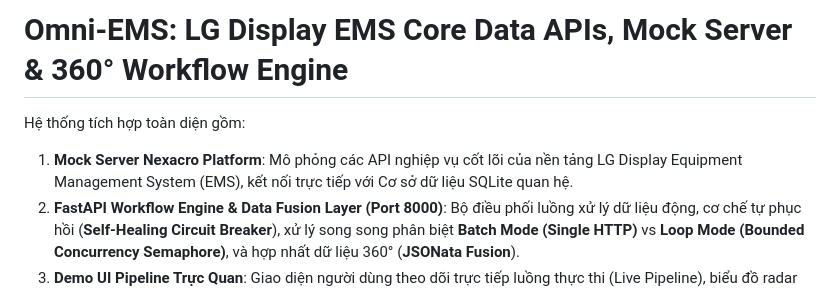
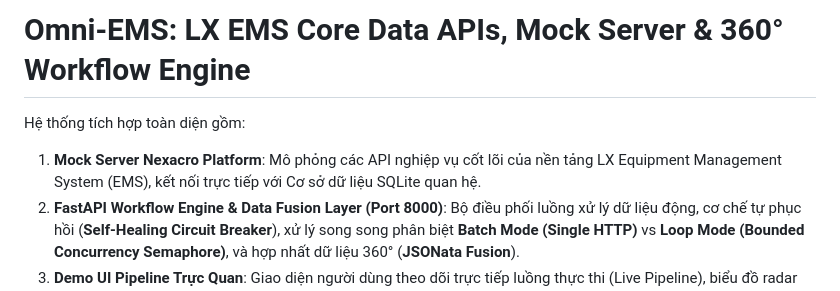
Before and after one commit to longphamduc-vn/omni-ems, a Markdown page: README.md, the part around the change. GitHub-like rendering.

Commit message:
Update project name in README
Updated project name from LG Display to LX in the README.

```diff
--- a/README.md
+++ b/README.md
@@ -1,7 +1,7 @@
-# Omni-EMS: LG Display EMS Core Data APIs, Mock Server & 360° Workflow Engine
+# Omni-EMS: LX EMS Core Data APIs, Mock Server & 360° Workflow Engine
 
 Hệ thống tích hợp toàn diện gồm:
-1. **Mock Server Nexacro Platform**: Mô phỏng các API nghiệp vụ cốt lõi của nền tảng LG Display Equipment Management System (EMS), kết nối trực tiếp với Cơ sở dữ liệu SQLite quan hệ.
+1. **Mock Server Nexacro Platform**: Mô phỏng các API nghiệp vụ cốt lõi của nền tảng LX Equipment Management System (EMS), kết nối trực tiếp với Cơ sở dữ liệu SQLite quan hệ.
 2. **FastAPI Workflow Engine & Data Fusion Layer (Port 8000)**: Bộ điều phối luồng xử lý dữ liệu động, cơ chế tự phục hồi (**Self-Healing Circuit Breaker**), xử lý song song phân biệt **Batch Mode (Single HTTP)** vs **Loop Mode (Bounded Concurrency Semaphore)**, và hợp nhất dữ liệu 360° (**JSONata Fusion**).
 3. **Demo UI Pipeline Trực Quan**: Giao diện người dùng theo dõi trực tiếp luồng thực thi (Live Pipeline), biểu đồ radar sức khỏe linh kiện và bảng hợp nhất 6 trụ cột dữ liệu.
 
```
